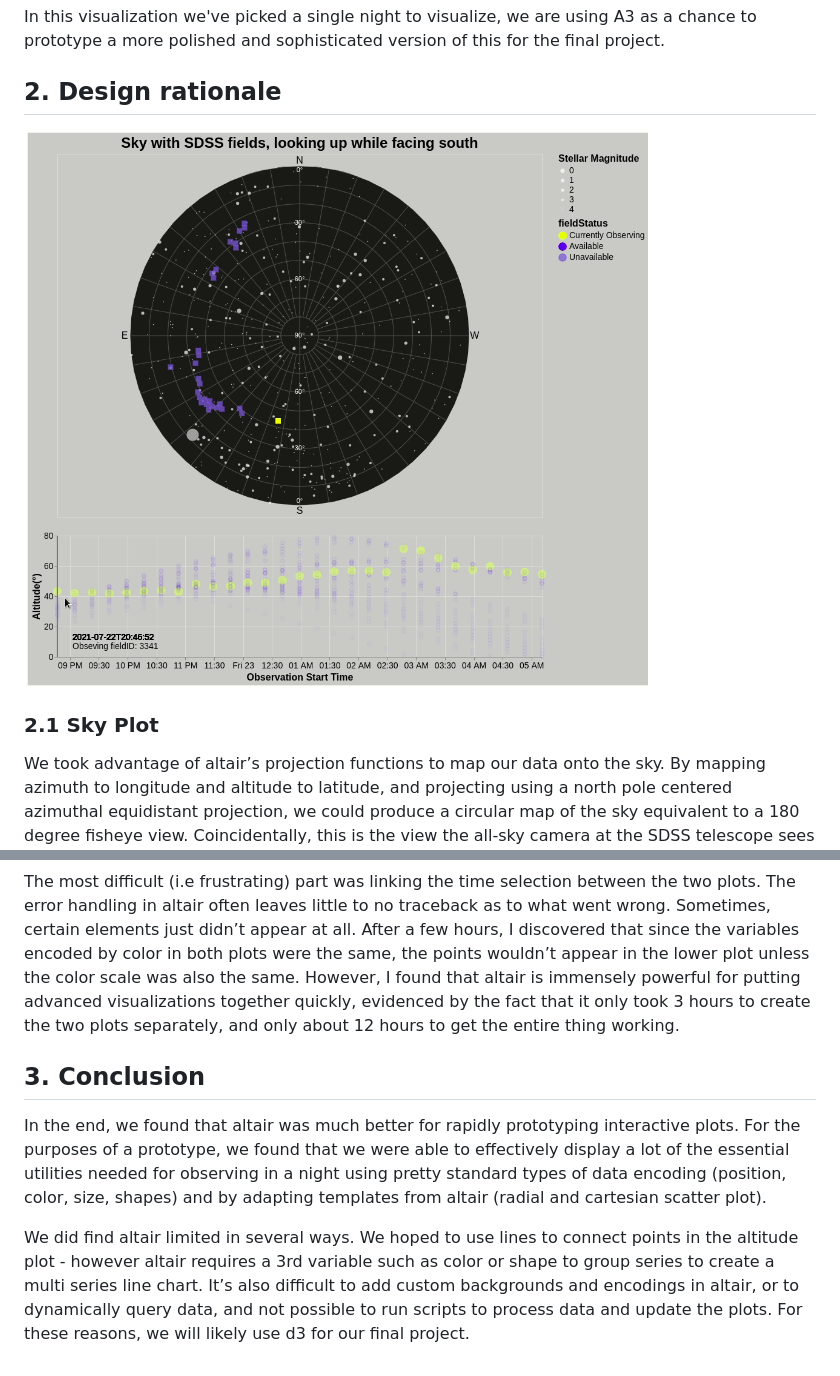
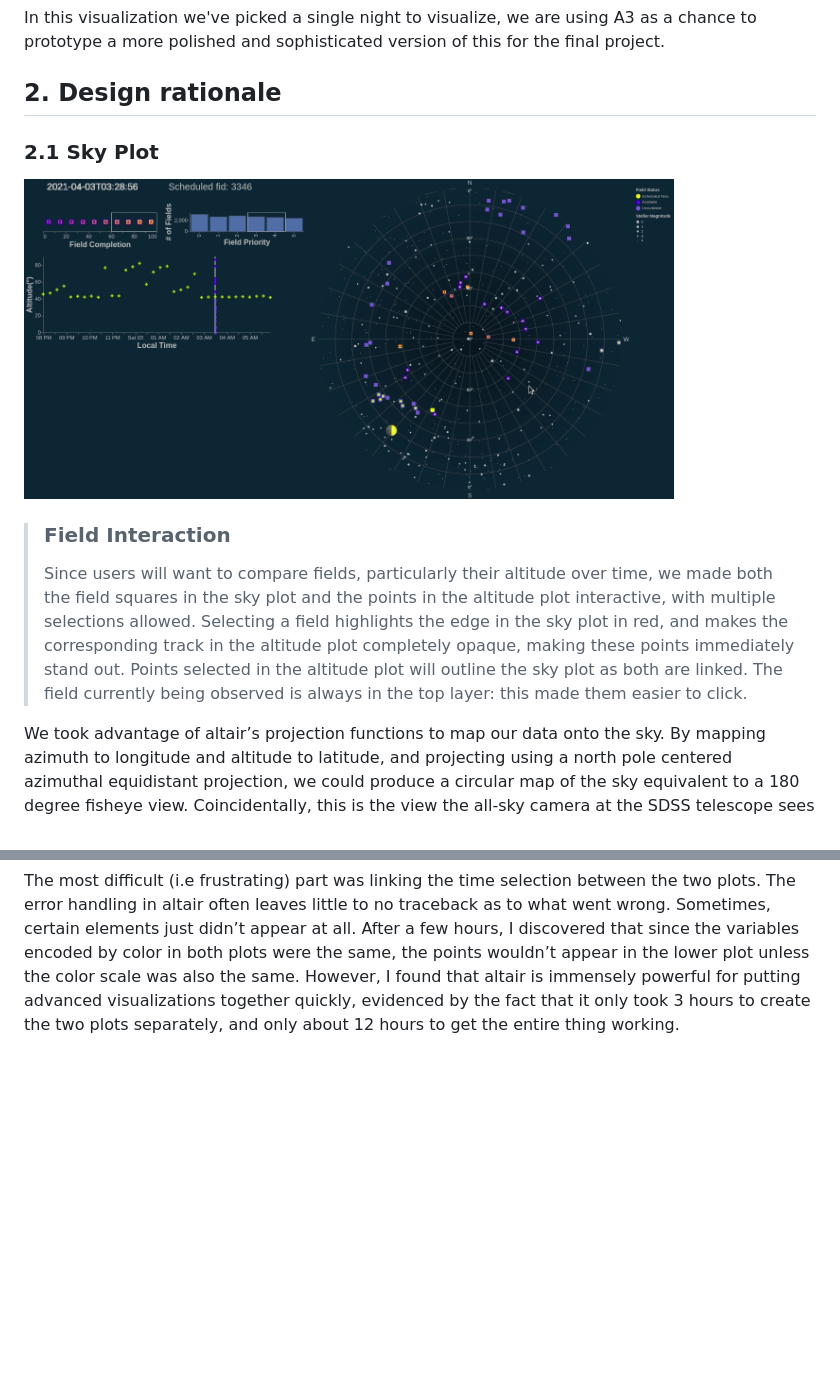
Before and after one commit to DinoBektesevic/DinoBektesevic.github.io, a Markdown page: README.md, 2 parts joined by grey strips. GitHub-like rendering; pictures changed too: docs/gifs/sky_plot_demo.gif (added); blank space fills up the shorter version.

```diff
--- a/README.md
+++ b/README.md
@@ -20,9 +23,15 @@ The "optimal" plan for each night is determined algorithmically each day.  When
 In this visualization we've picked a single night to visualize, we are using A3 as a chance to prototype a more polished and sophisticated version of this for the final project.
 
 ## 2. Design rationale
-<img src="docs/interaction_demo.gif" alt="A screenshot of the visualization showing the sky dome, top, and the time plot, bottom. On the sky dome, frames that are availible for observing are shown in darker blue, while frames that can not currently be observed are shown in lighter blue color. Yellow colored square denotes the frame that is currently being observed. The azimuth-time plot displays an entire nightly observation plan, in 18 minutes bins, where yellow colored cirlces represent planned optimal frame observations. Darker blue colored cirlces are selected frames of interest, also accented in red on the sky dome plot." width=650px>
 
 ### 2.1 Sky Plot
+
+<img src="docs/gifs/sky_plot_demo.gif" width=650px>
+
+> ### Field Interaction
+>
+> Since users will want to compare fields, particularly their altitude over time, we made both the field squares in the sky plot and the points in the altitude plot interactive, with multiple selections allowed. Selecting a field highlights the edge in the sky plot in red, and makes the corresponding track in the altitude plot completely opaque, making these points immediately stand out. Points selected in the altitude plot will outline the sky plot as both are linked. The field currently being observed is always in the top layer: this made them easier to click.
+
 We took advantage of altair’s projection functions to map our data onto the sky. By mapping azimuth to longitude and altitude to latitude, and projecting using a north pole centered azimuthal equidistant projection, we could produce a circular map of the sky equivalent to a 180 degree fisheye view. Coincidentally, this is the view the all-sky camera at the SDSS telescope sees the sky--for the final project, we may incorporate a feed of this camera and plot fields on top of the live view. We made the background very dark and plotted lighter elements on top. We found this both approximates the sky better, appears less cluttered, and is more visually appealing.
 
 Fields planned for observation during the night are plotted as squares corresponding to the area on the sky that would be imaged by the telescope. The yellow field corresponds to the field currently being observed, and the luminous blue (the “opposite” of yellow in L*ab) corresponds to fields not currently being observed, but meeting criteria for observation. We distinguish fields not meeting criteria for observation at that time by coloring them in pale blue. As time progresses, the status of the fields will change, with the colors updating correspondingly. We use tooltips to display the ID of each field and its separation from the moon, which are the two features observers will likely want to reference.
@@ -60,9 +99,3 @@ Creating the altair version of the visualization took about 12 hours, split roug
 * 3 hours to mess with color schemes, optimize the layering, sizes, colors, and opacity.
 
 The most difficult (i.e frustrating) part was linking the time selection between the two plots. The error handling in altair often leaves little to no traceback as to what went wrong. Sometimes, certain elements just didn’t appear at all. After a few hours, I discovered that since the variables encoded by color in both plots were the same, the points wouldn’t appear in the lower plot unless the color scale was also the same. However, I found that altair is immensely powerful for putting advanced visualizations together quickly, evidenced by the fact that it only took 3 hours to create the two plots separately, and only about 12 hours to get the entire thing working.
-
-
-## 3. Conclusion
-In the end, we found that altair was much better for rapidly prototyping interactive plots. For the purposes of a prototype, we found that we were able to effectively display a lot of the essential utilities needed for observing in a night using pretty standard types of data encoding (position, color, size, shapes) and by adapting templates from altair (radial and cartesian scatter plot).
-
-We did find altair limited in several ways. We hoped to use lines to connect points in the altitude plot - however altair requires a 3rd variable such as color or shape to group series to create a multi series line chart. It’s also difficult to add custom backgrounds and encodings in altair, or to dynamically query data, and not possible to run scripts to process data and update the plots. For these reasons, we will likely use d3 for our final project.
```
Also changed, not shown: other parts of README.md (+41 -8 lines), docs/gifs/calendar_date_demo.gif (added), docs/gifs/calendar_menu_demo.gif (added), docs/gifs/completion_priority_demo.gif (added), 2 other files.
